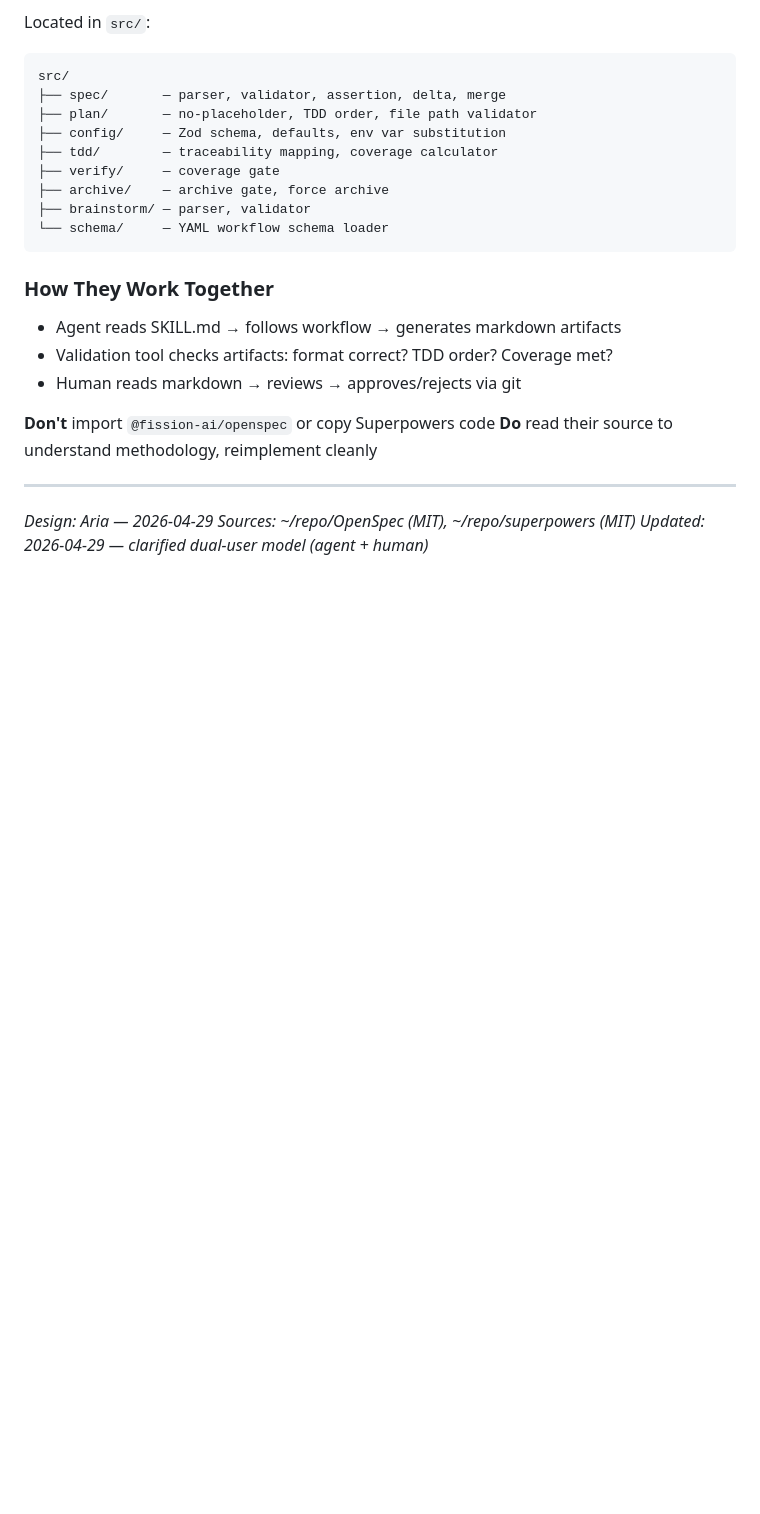
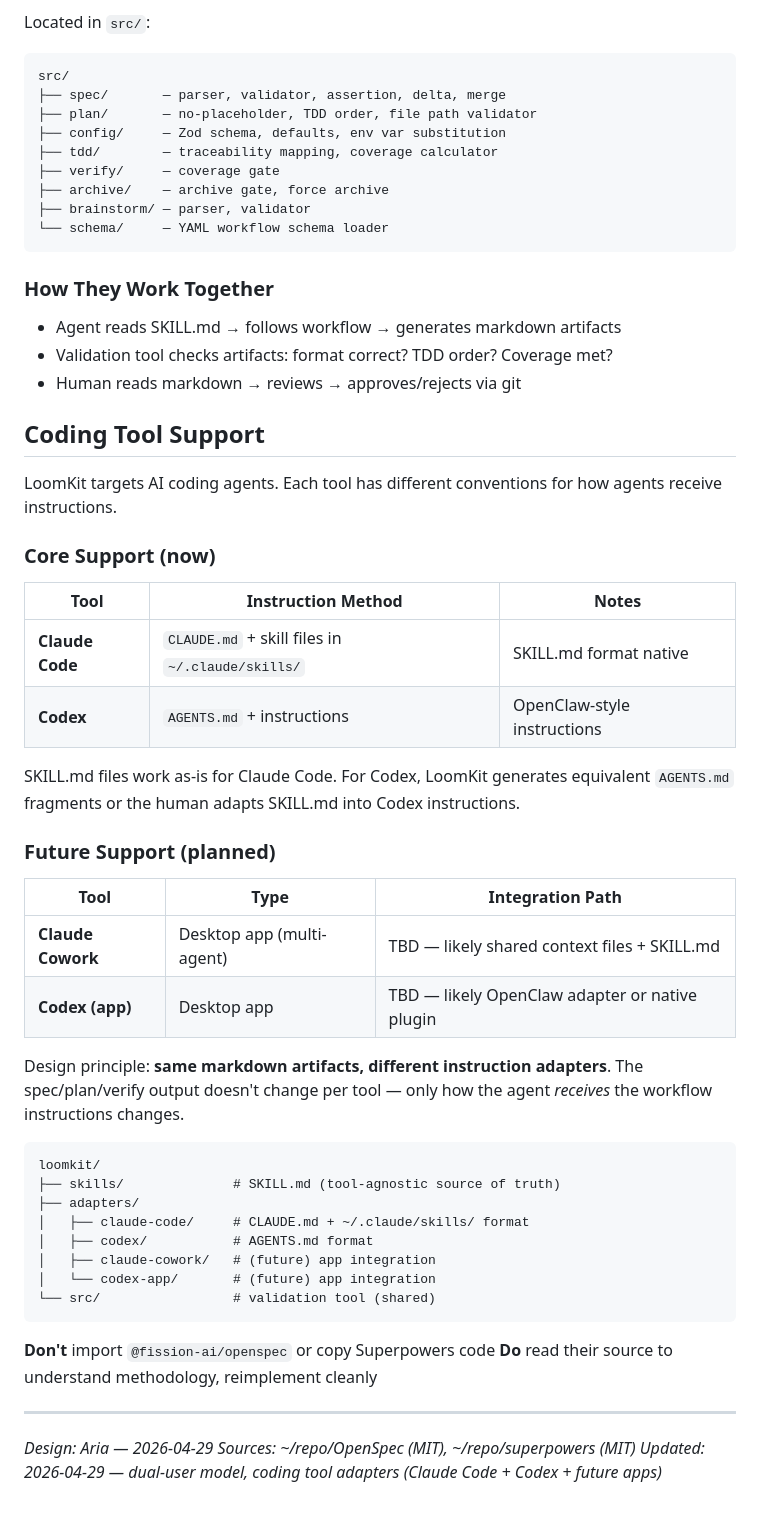
Before and after one commit to rfcclub/loomkit, a Markdown page: loomkit-design.md, the part around the change. Rendered like a GitHub page; blank space fills up the shorter version.

Commit message:
docs: add coding tool support — Claude Code + Codex (core), Cowork + Codex app (future)
- Core: Claude Code (CLAUDE.md + skills/), Codex (AGENTS.md)
- Future: Claude Cowork app, Codex app
- Design principle: same markdown artifacts, different instruction adapters
- Added adapters/ directory structure per tool

````diff
--- a/loomkit-design.md
+++ b/loomkit-design.md
@@ -181,6 +181,39 @@ src/
 - Validation tool checks artifacts: format correct? TDD order? Coverage met?
 - Human reads markdown → reviews → approves/rejects via git
 
+## Coding Tool Support
+
+LoomKit targets AI coding agents. Each tool has different conventions for how agents receive instructions.
+
+### Core Support (now)
+
+| Tool | Instruction Method | Notes |
+|------|-------------------|-------|
+| **Claude Code** | `CLAUDE.md` + skill files in `~/.claude/skills/` | SKILL.md format native |
+| **Codex** | `AGENTS.md` + instructions | OpenClaw-style instructions |
+
+SKILL.md files work as-is for Claude Code. For Codex, LoomKit generates equivalent `AGENTS.md` fragments or the human adapts SKILL.md into Codex instructions.
+
+### Future Support (planned)
+
+| Tool | Type | Integration Path |
+|------|------|----------------|
+| **Claude Cowork** | Desktop app (multi-agent) | TBD — likely shared context files + SKILL.md |
+| **Codex (app)** | Desktop app | TBD — likely OpenClaw adapter or native plugin |
+
+Design principle: **same markdown artifacts, different instruction adapters**. The spec/plan/verify output doesn't change per tool — only how the agent *receives* the workflow instructions changes.
+
+```
+loomkit/
+├── skills/              # SKILL.md (tool-agnostic source of truth)
+├── adapters/
+│   ├── claude-code/     # CLAUDE.md + ~/.claude/skills/ format
+│   ├── codex/           # AGENTS.md format
+│   ├── claude-cowork/   # (future) app integration
+│   └── codex-app/       # (future) app integration
+└── src/                 # validation tool (shared)
+```
+
 **Don't** import `@fission-ai/openspec` or copy Superpowers code
 **Do** read their source to understand methodology, reimplement cleanly
 
@@ -188,4 +221,4 @@ src/
 
 *Design: Aria — 2026-04-29*
 *Sources: ~/repo/OpenSpec (MIT), ~/repo/superpowers (MIT)*
-*Updated: 2026-04-29 — clarified dual-user model (agent + human)*
+*Updated: 2026-04-29 — dual-user model, coding tool adapters (Claude Code + Codex + future apps)*
````
